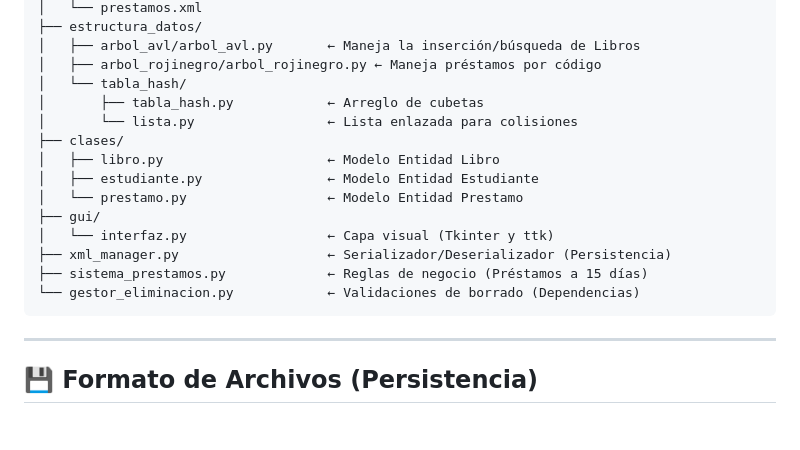
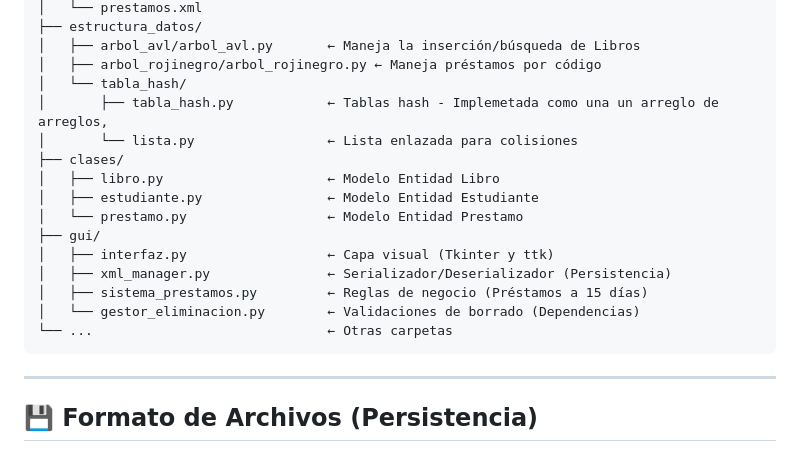
Before and after one commit to FerretoDev/biblioteca-ucr-grecia, a Markdown page: README.md, the part around the change. GitHub-like rendering; blank space fills up the shorter version.

Commit message:
docs: update project structure documentation in README.md

````diff
--- a/README.md
+++ b/README.md
@@ -66,17 +66,18 @@ biblioteca-ucr-grecia/
 │   ├── arbol_avl/arbol_avl.py       ← Maneja la inserción/búsqueda de Libros
 │   ├── arbol_rojinegro/arbol_rojinegro.py ← Maneja préstamos por código
 │   └── tabla_hash/
-│       ├── tabla_hash.py            ← Arreglo de cubetas
+│       ├── tabla_hash.py            ← Tablas hash - Implemetada como una un arreglo de arreglos,
 │       └── lista.py                 ← Lista enlazada para colisiones
 ├── clases/
 │   ├── libro.py                     ← Modelo Entidad Libro
 │   ├── estudiante.py                ← Modelo Entidad Estudiante
 │   └── prestamo.py                  ← Modelo Entidad Prestamo
 ├── gui/
-│   └── interfaz.py                  ← Capa visual (Tkinter y ttk)
-├── xml_manager.py                   ← Serializador/Deserializador (Persistencia)
-├── sistema_prestamos.py             ← Reglas de negocio (Préstamos a 15 días)
-└── gestor_eliminacion.py            ← Validaciones de borrado (Dependencias)
+│   ├── interfaz.py                  ← Capa visual (Tkinter y ttk)
+│   ├── xml_manager.py               ← Serializador/Deserializador (Persistencia)
+│   ├── sistema_prestamos.py         ← Reglas de negocio (Préstamos a 15 días)
+│   └── gestor_eliminacion.py        ← Validaciones de borrado (Dependencias)
+└── ...                              ← Otras carpetas
 ```
 
 ---
````
